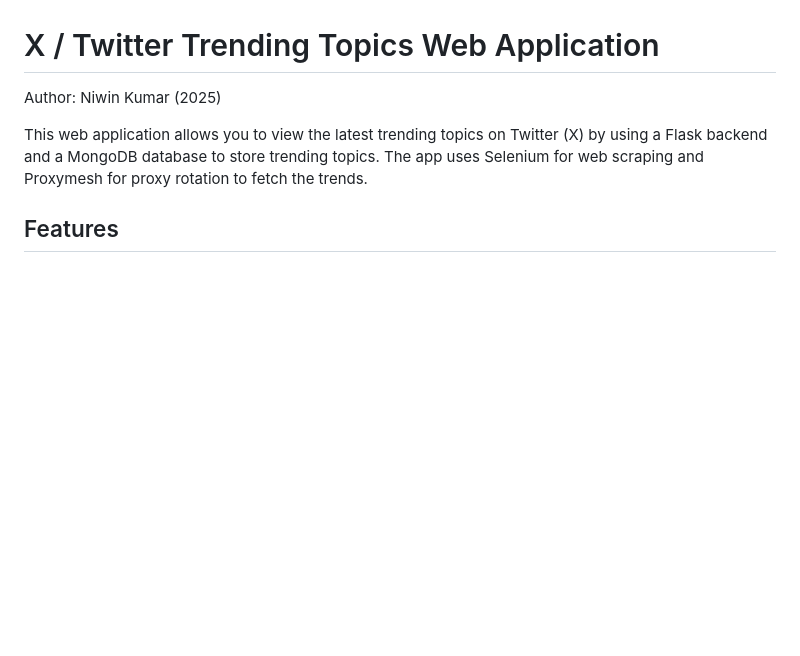
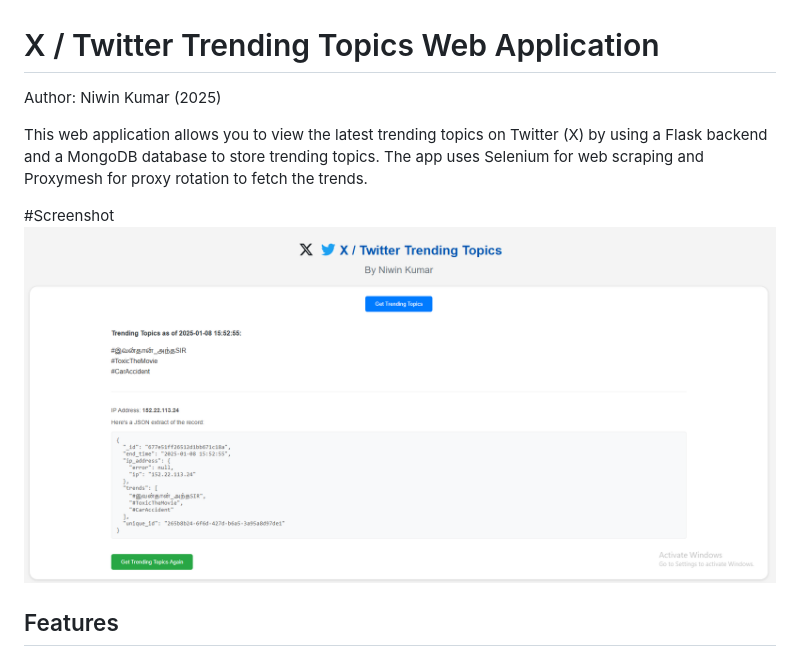
Before and after one commit to NiwinKumar/Twitter-WebScraper, a Markdown page: README.md, the part around the change. GitHub-like rendering; blank space fills up the shorter version.

```diff
--- a/README.md
+++ b/README.md
@@ -3,6 +3,9 @@
 Author: Niwin Kumar (2025)
 
 This web application allows you to view the latest trending topics on Twitter (X) by using a Flask backend and a MongoDB database to store trending topics. The app uses Selenium for web scraping and Proxymesh for proxy rotation to fetch the trends.
+
+#Screenshot
+![App interface](./result.png)
 
 ## Features
 
```
